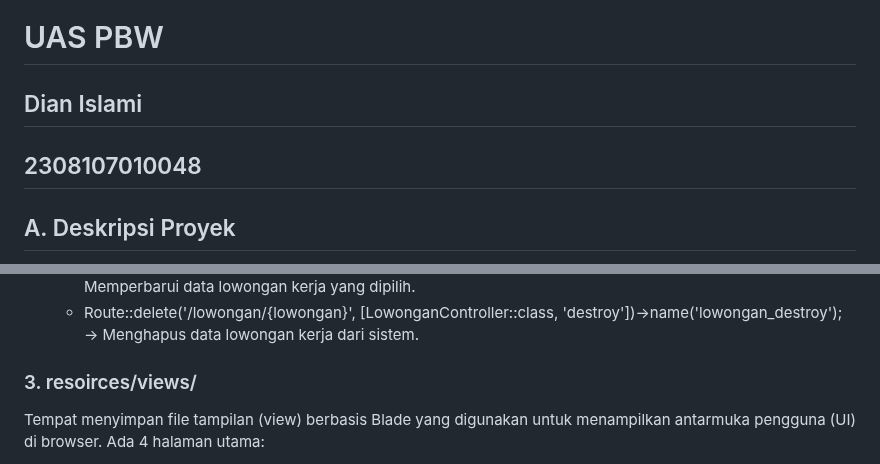
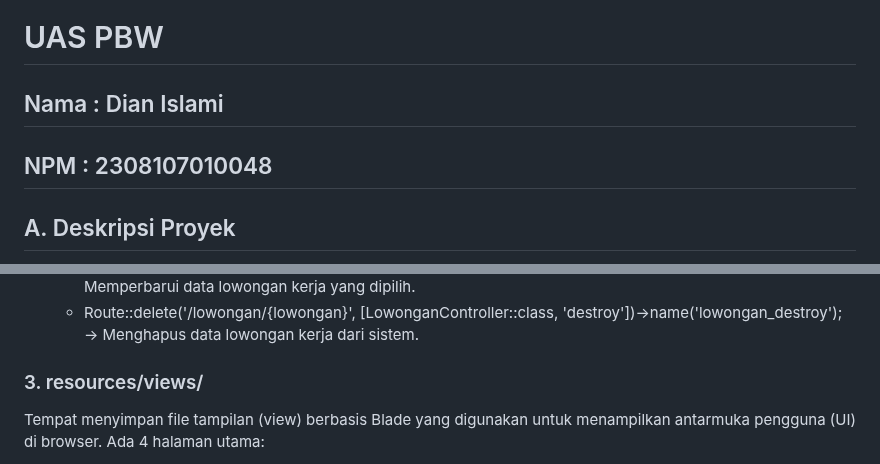
Before and after one commit to dianislami/UAS_PBW_Dian_Islami, a Markdown page: README.md, 2 parts joined by grey strips. Drawn GitHub-style.

```diff
--- a/README.md
+++ b/README.md
@@ -1,6 +1,6 @@
 # UAS PBW
-## Dian Islami
-## 2308107010048
+## Nama    : Dian Islami
+## NPM     : 2308107010048
 ## A. Deskripsi Proyek
 Proyek ini bertujuan untuk membangun sebuah aplikasi berbasis web sederhana menggunakan Laravel yang dapat membantu institusi pendidikan dalam mengelola data alumni sekaligus menyediakan informasi lowongan pekerjaan secara terpusat. Sistem ini memiliki dua fitur utama, yaitu manajemen data alumni dan manajemen lowongan kerja. Fitur alumni memungkinkan pengguna untuk menambahkan, mengedit, atau menghapus data alumni serta melihat status alumni seperti bekerja, kuliah, atau wirausaha. Sementara itu, fitur lowongan kerja memungkinkan untuk menambahkan informasi pekerjaan yang dapat dilihat oleh pengguna lain, lengkap dengan deskripsi, lokasi, sistem kerja (WFO/WFH/Hybrid), jenis pekerjaan (magang, kontrak, tetap), dan rentang gaji. Sistem ini dilengkapi juga dengan fungsi pencarian dan tampilan detail untuk kenyamanan pengguna. Dengan menggunakan Laravel sebagai framework utama, proyek ini dirancang dengan prinsip CRUD (Create, Read, Update, Delete) yang sederhana namun fungsional, dan dapat dikembangkan lebih lanjut di masa depan sesuai kebutuhan.
 
@@ -34,7 +36,9 @@ Menyimpan definisi semua rute (URL) yang digunakan aplikasi, dan menentukan cont
     * Route::get('/lowongan/{lowongan}/edit', [LowonganController::class, 'edit'])->name('edit_lowongan'); → Menampilkan formulir untuk mengedit informasi lowongan kerja.
     * Route::put('/lowongan/{lowongan}', [LowonganController::class, 'update'])->name('lowongan_update'); → Memperbarui data lowongan kerja yang dipilih.
     * Route::delete('/lowongan/{lowongan}', [LowonganController::class, 'destroy'])->name('lowongan_destroy'); → Menghapus data lowongan kerja dari sistem.
-### 3. resoirces/views/
+
+
+### 3. resources/views/
 Tempat menyimpan file tampilan (view) berbasis Blade yang digunakan untuk menampilkan antarmuka pengguna (UI) di browser. Ada 4 halaman utama:
 * layout.blade.php: Merupakan file template layout utama yang digunakan oleh seluruh halaman lain sebagai kerangka dasar. Layout ini mencakup elemen-elemen seperti header, navigasi samping, dan footer agar tampilan tetap konsisten. Dengan menggunakan @yield atau @section, konten dari halaman lain akan ditampilkan di dalam layout ini.
 * dashboard.blade.php: Halaman dashboard merupakan tampilan utama aplikasi ketika pengguna pertama kali masuk. Di sini ditampilkan ringkasan data penting seperti jumlah alumni, total lowongan kerja, dan grafik ringkas. Fungsinya adalah memberikan gambaran umum kondisi sistem secara cepat dan informatif.
```
Also changed, not shown: other parts of README.md (+42 -10 lines).
